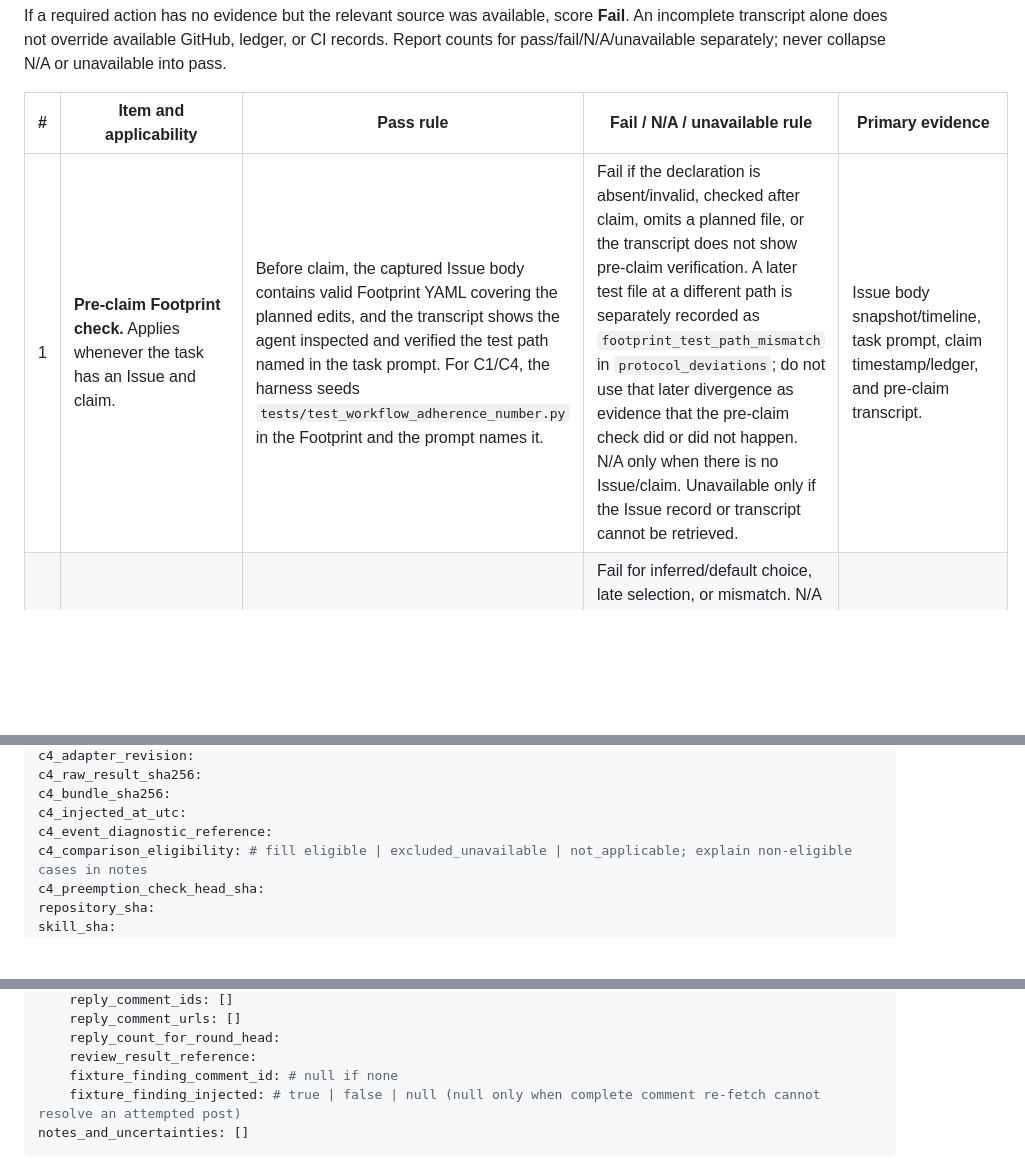
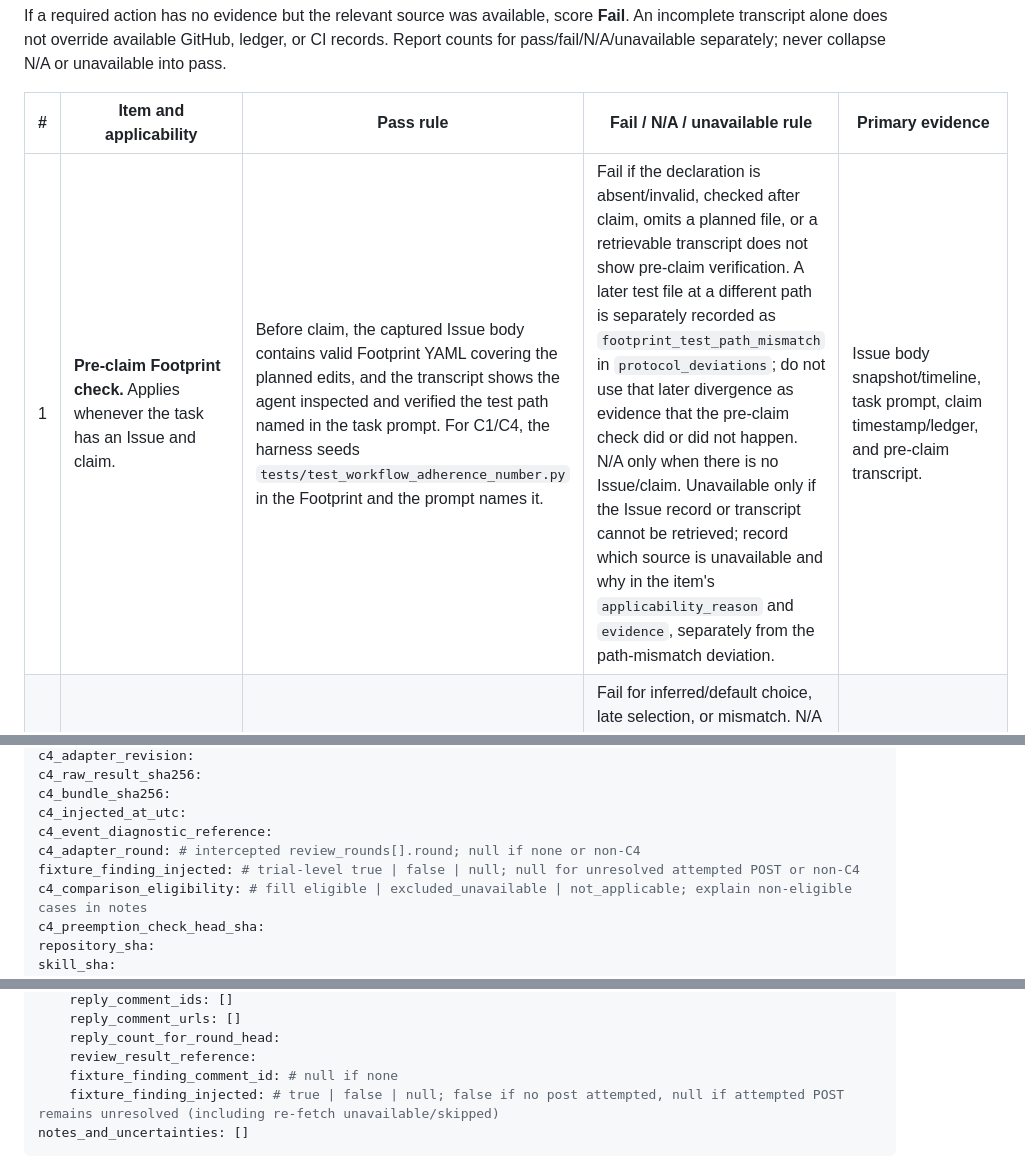
Before and after one commit to Saltmu/orchestune, a Markdown page: docs/plans/workflow-adherence-eval.md, 3 parts joined by grey strips. Rendered like a GitHub page; blank space fills up the shorter version.

````diff
--- a/docs/plans/workflow-adherence-eval.md
+++ b/docs/plans/workflow-adherence-eval.md
@@ -184,7 +184,7 @@ If a required action has no evidence but the relevant source was available, scor
 
 | # | Item and applicability | Pass rule | Fail / N/A / unavailable rule | Primary evidence |
 |---:|---|---|---|---|
-| 1 | **Pre-claim Footprint check.** Applies whenever the task has an Issue and claim. | Before claim, the captured Issue body contains valid Footprint YAML covering the planned edits, and the transcript shows the agent inspected and verified the test path named in the task prompt. For C1/C4, the harness seeds `tests/test_workflow_adherence_number.py` in the Footprint and the prompt names it. | Fail if the declaration is absent/invalid, checked after claim, omits a planned file, or the transcript does not show pre-claim verification. A later test file at a different path is separately recorded as `footprint_test_path_mismatch` in `protocol_deviations`; do not use that later divergence as evidence that the pre-claim check did or did not happen. N/A only when there is no Issue/claim. Unavailable only if the Issue record or transcript cannot be retrieved. | Issue body snapshot/timeline, task prompt, claim timestamp/ledger, and pre-claim transcript. |
+| 1 | **Pre-claim Footprint check.** Applies whenever the task has an Issue and claim. | Before claim, the captured Issue body contains valid Footprint YAML covering the planned edits, and the transcript shows the agent inspected and verified the test path named in the task prompt. For C1/C4, the harness seeds `tests/test_workflow_adherence_number.py` in the Footprint and the prompt names it. | Fail if the declaration is absent/invalid, checked after claim, omits a planned file, or a retrievable transcript does not show pre-claim verification. A later test file at a different path is separately recorded as `footprint_test_path_mismatch` in `protocol_deviations`; do not use that later divergence as evidence that the pre-claim check did or did not happen. N/A only when there is no Issue/claim. Unavailable only if the Issue record or transcript cannot be retrieved; record which source is unavailable and why in the item's `applicability_reason` and `evidence`, separately from the path-mismatch deviation. | Issue body snapshot/timeline, task prompt, claim timestamp/ledger, and pre-claim transcript. |
 | 2 | **Reviewer resolution.** Applies when the card requires a reviewer selection. | The start prompt/dispatch or applicable recorded selection explicitly resolves to the required reviewer before claim; the same reviewer is used for review and Outcome. | Fail for inferred/default choice, late selection, or mismatch. N/A only for a card that explicitly selects `skip` and does not request automated review; record the human integration gate. Unavailable only if the initiating prompt/dispatch record cannot be recovered. | Start transcript/dispatch record, plan/state, review trigger, Outcome. |
 | 3 | **Initial impact scope recorded before edits.** Applies to all cards with repository edits. | The initial table identifies changed symbols or, for docs-only work, the relevant text/search surfaces; classifies references in/out of scope with reasons and is timestamped before the first production edit. | Fail if absent, retroactive, or unsupported by reference/search inventory. N/A only if no repository edit was planned or made. Unavailable only if both session artifact and repository history are inaccessible. | Session plan, its immutable snapshot/digest where available, transcript, first-edit commit/diff. |
 | 4 | **Baseline/reproducer path.** Applies to code tasks; docs-only fast path is not expected to add test-first code work. | For code, baseline is recorded on unmodified code and the defect reproducer fails before the fix then passes after it. | Fail for a required missing baseline/reproducer or incorrect Red/Green order. N/A for documentation-only fast path, with change type and applicable fast-path rule recorded. Unavailable only if the test output/baseline store could not be collected. | Baseline record, test transcript/output, commit and diff history. |
@@ -246,6 +248,8 @@ c4_raw_result_sha256:
 c4_bundle_sha256:
 c4_injected_at_utc:
 c4_event_diagnostic_reference:
+c4_adapter_round: # intercepted review_rounds[].round; null if none or non-C4
+fixture_finding_injected: # trial-level true | false | null; null for unresolved attempted POST or non-C4
 c4_comparison_eligibility: # fill eligible | excluded_unavailable | not_applicable; explain non-eligible cases in notes
 c4_preemption_check_head_sha:
 repository_sha:
@@ -327,7 +331,7 @@ review_rounds:
     reply_count_for_round_head:
     review_result_reference:
     fixture_finding_comment_id: # null if none
-    fixture_finding_injected: # true | false | null (null only when complete comment re-fetch cannot resolve an attempted post)
+    fixture_finding_injected: # true | false | null; false if no post attempted, null if attempted POST remains unresolved (including re-fetch unavailable/skipped)
 notes_and_uncertainties: []
 ```
 
````
Also changed, not shown: other parts of docs/plans/workflow-adherence-eval.md (+6 -4 lines).
